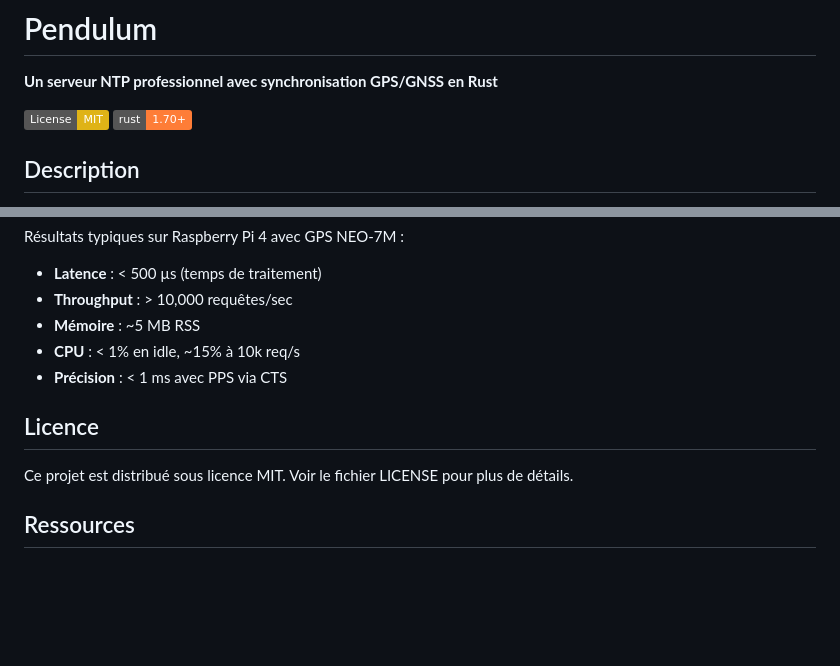
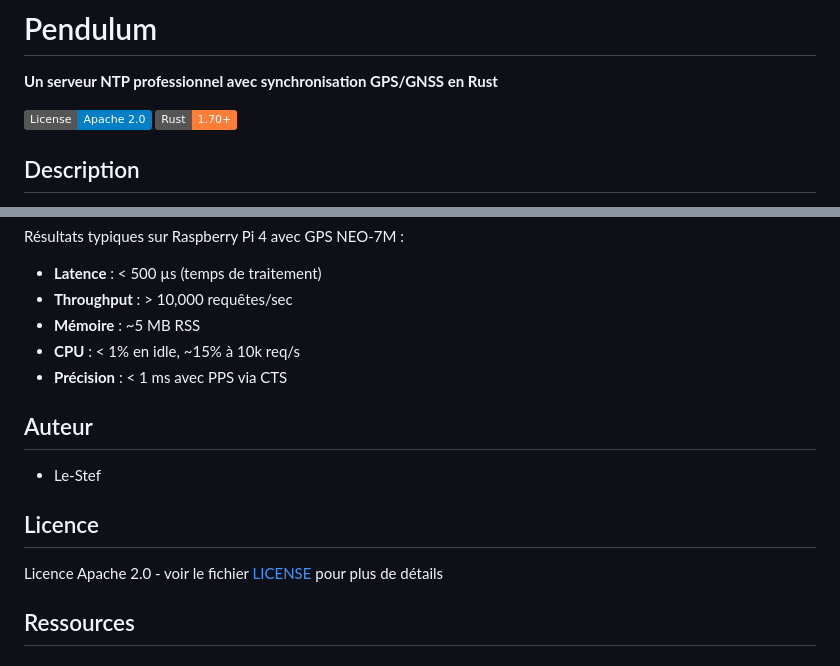
Before and after one commit to Le-Stef/pendulum, a Markdown page: README.md, 2 parts joined by grey strips. GitHub-like rendering; badges without logos; blank space fills up the shorter version.

Commit message:
Mise à jour du fichier README.md

```diff
--- a/README.md
+++ b/README.md
@@ -2,8 +2,8 @@
 
 **Un serveur NTP professionnel avec synchronisation GPS/GNSS en Rust**
 
-[![License: MIT](https://img.shields.io/badge/License-MIT-yellow.svg)](https://opensource.org/licenses/MIT)
-[![Rust](https://img.shields.io/badge/rust-1.70%2B-orange.svg)](https://www.rust-lang.org/)
+[![License](https://img.shields.io/badge/License-Apache_2.0-blue.svg)](https://opensource.org/licenses/Apache-2.0)
+[![Rust](https://img.shields.io/badge/Rust-1.70+-orange?logo=rust)](https://rust-lang.org/fr/)
 
 ## Description
 
@@ -488,9 +488,13 @@ Résultats typiques sur Raspberry Pi 4 avec GPS NEO-7M :
 - **CPU** : < 1% en idle, ~15% à 10k req/s
 - **Précision** : < 1 ms avec PPS via CTS
 
+## Auteur
+
+- Le-Stef
+
 ## Licence
 
-Ce projet est distribué sous licence MIT. Voir le fichier LICENSE pour plus de détails.
+Licence Apache 2.0 - voir le fichier [LICENSE](LICENSE) pour plus de détails
 
 ## Ressources
 
```
